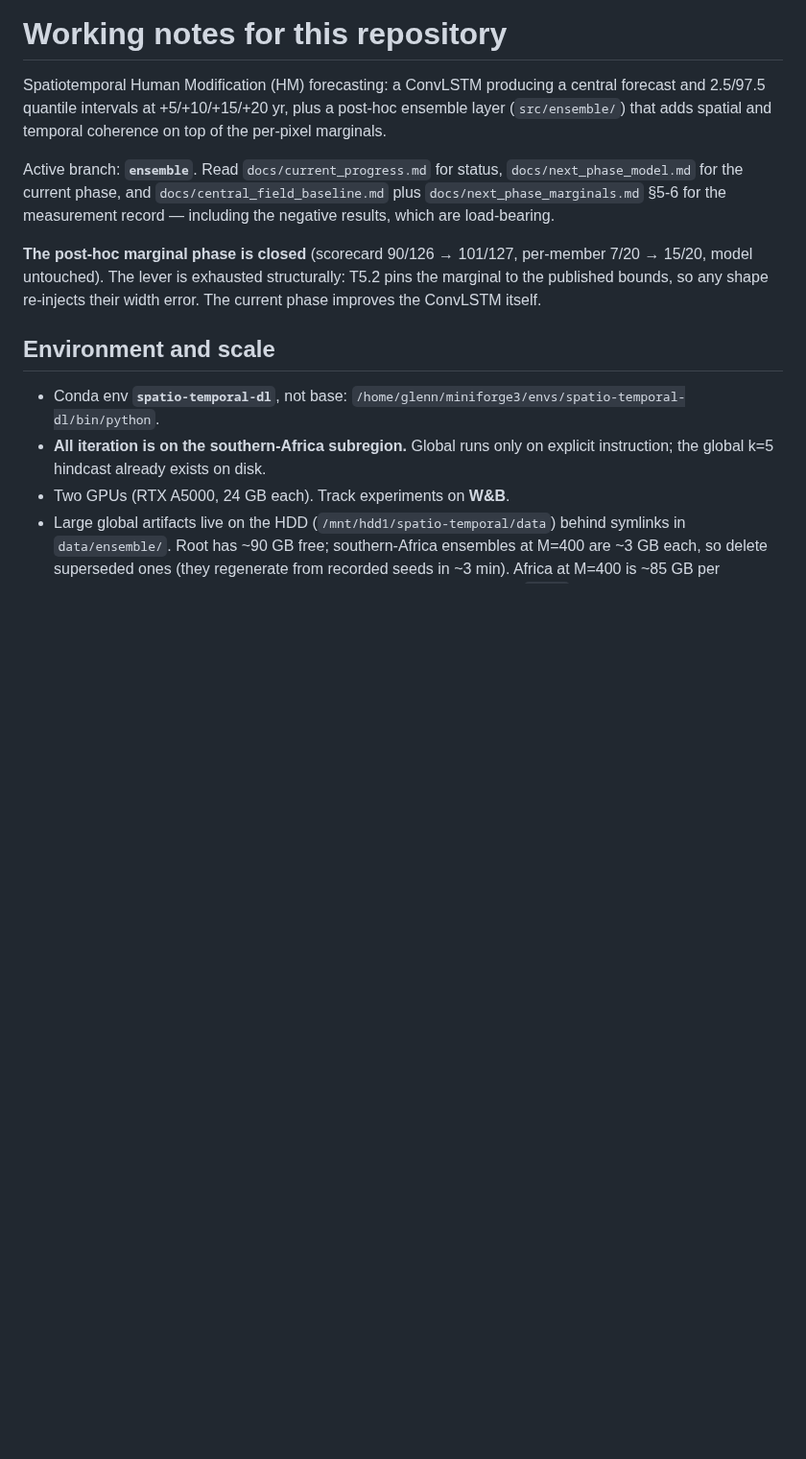
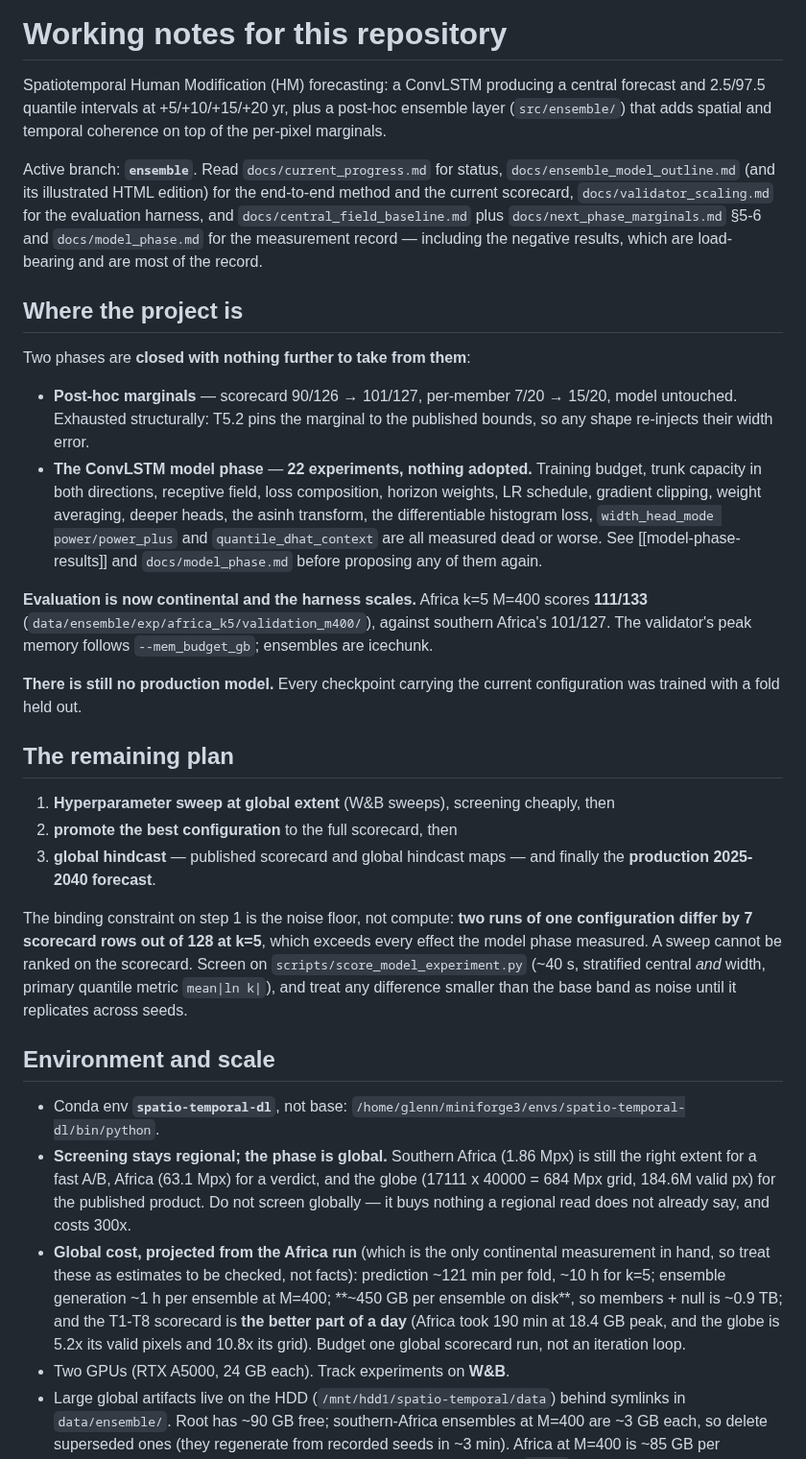
Before and after one commit to GMoncrieff/spatio-temporal, a Markdown page: CLAUDE.md, the part around one of its changes. Shown at 96% size. GitHub-like rendering; blank space fills up the shorter version.

Commit message:
docs: reset CLAUDE.md to the current state and the remaining plan
Three phases are closed — post-hoc marginals, the 22-experiment model phase, and the Africa
evaluation at 111/133 — and the header said none of it. It now opens with where the project
actually is, including the fact that there is still no production model, and states the
remaining plan: a global-extent hyperparameter sweep, promotion of the winner to the full
scorecard, then the global hindcast and the 2025-2040 production forecast.

New "Sweeping the model" section, because the binding constraint on the sweep is the noise
floor rather than compute: two runs of one configuration differ by 7 scorecard rows out of
128 at k=5, so the scorecard cannot rank a sweep. Screen on score_model_experiment.py
(mean|ln k| primary, central skill least noisy), drive the existing slate/score/promote
machinery rather than rebuilding it, keep the two established corrections
(--histogram_weight 0, --checkpoint_monitor val_central_loss), and do not re-sweep the axes
the model phase already measured dead. The section says plainly that the sweep is expected to
find nothing and that this is an acceptable answer — its value is a defensible local-optimum
claim before a global production run.

Scale section now carries the global projections from the Africa run: ~10 h of k=5
prediction, ~1 h and ~450 GB per M=400 ensemble, ~0.9 TB for members + null, and a T1-T8
scorecard measured in most of a day. Budget one global run, not a loop.

Co-Authored-By: Claude Opus 5 <noreply@anthropic.com>
Claude-Session: https://claude.ai/code/session_01EScEuE6e4aAVf9TTUfMfdv

```diff
--- a/CLAUDE.md
+++ b/CLAUDE.md
@@ -6,21 +6,62 @@ and 2.5/97.5 quantile intervals at +5/+10/+15/+20 yr, plus a post-hoc ensemble l
 marginals.
 
 Active branch: **`ensemble`**. Read `docs/current_progress.md` for status,
-`docs/next_phase_model.md` for the current phase, and `docs/central_field_baseline.md` plus
-`docs/next_phase_marginals.md` §5-6 for the measurement record — including the negative
-results, which are load-bearing.
+`docs/ensemble_model_outline.md` (and its illustrated HTML edition) for the end-to-end
+method and the current scorecard, `docs/validator_scaling.md` for the evaluation harness,
+and `docs/central_field_baseline.md` plus `docs/next_phase_marginals.md` §5-6 and
+`docs/model_phase.md` for the measurement record — including the negative results, which are
+load-bearing and are most of the record.
 
-**The post-hoc marginal phase is closed** (scorecard 90/126 → 101/127, per-member 7/20 →
-15/20, model untouched). The lever is exhausted structurally: T5.2 pins the marginal to the
-published bounds, so any shape re-injects their width error. The current phase improves the
-ConvLSTM itself.
+## Where the project is
+
+Two phases are **closed with nothing further to take from them**:
+
+- **Post-hoc marginals** — scorecard 90/126 → 101/127, per-member 7/20 → 15/20, model
+  untouched. Exhausted structurally: T5.2 pins the marginal to the published bounds, so any
+  shape re-injects their width error.
+- **The ConvLSTM model phase** — **22 experiments, nothing adopted.** Training budget, trunk
+  capacity in both directions, receptive field, loss composition, horizon weights, LR
+  schedule, gradient clipping, weight averaging, deeper heads, the asinh transform, the
+  differentiable histogram loss, `width_head_mode power/power_plus` and
+  `quantile_dhat_context` are all measured dead or worse. See [[model-phase-results]] and
+  `docs/model_phase.md` before proposing any of them again.
+
+**Evaluation is now continental and the harness scales.** Africa k=5 M=400 scores
+**111/133** (`data/ensemble/exp/africa_k5/validation_m400/`), against southern Africa's
+101/127. The validator's peak memory follows `--mem_budget_gb`; ensembles are icechunk.
+
+**There is still no production model.** Every checkpoint carrying the current configuration
+was trained with a fold held out.
+
+## The remaining plan
+
+1. **Hyperparameter sweep at global extent** (W&B sweeps), screening cheaply, then
+2. **promote the best configuration** to the full scorecard, then
+3. **global hindcast** — published scorecard and global hindcast maps — and finally the
+   **production 2025-2040 forecast**.
+
+The binding constraint on step 1 is the noise floor, not compute: **two runs of one
+configuration differ by 7 scorecard rows out of 128 at k=5**, which exceeds every effect the
+model phase measured. A sweep cannot be ranked on the scorecard. Screen on
+`scripts/score_model_experiment.py` (~40 s, stratified central *and* width, primary quantile
+metric `mean|ln k|`), and treat any difference smaller than the base band as noise until it
+replicates across seeds.
 
 ## Environment and scale
 
 - Conda env **`spatio-temporal-dl`**, not base:
   `/home/glenn/miniforge3/envs/spatio-temporal-dl/bin/python`.
-- **All iteration is on the southern-Africa subregion.** Global runs only on explicit
-  instruction; the global k=5 hindcast already exists on disk.
+- **Screening stays regional; the phase is global.** Southern Africa (1.86 Mpx) is still the
+  right extent for a fast A/B, Africa (63.1 Mpx) for a verdict, and the globe
+  (17111 x 40000 = 684 Mpx grid, 184.6M valid px) for the published product. Do not screen
+  globally — it buys nothing a regional read does not already say, and costs 300x.
+- **Global cost, projected from the Africa run** (which is the only continental measurement
+  in hand, so treat these as estimates to be checked, not facts):
+  prediction ~121 min per fold, ~10 h for k=5; ensemble generation ~1 h per ensemble at
+  M=400; **~450 GB per ensemble on disk**, so members + null is ~0.9 TB; and the T1-T8
+  scorecard is **the better part of a day** (Africa took 190 min at 18.4 GB peak, and the
+  globe is 5.2x its valid pixels and 10.8x its grid). Budget one global scorecard run, not
+  an iteration loop.
 - Two GPUs (RTX A5000, 24 GB each). Track experiments on **W&B**.
 - Large global artifacts live on the HDD (`/mnt/hdd1/spatio-temporal/data`) behind symlinks
   in `data/ensemble/`. Root has ~90 GB free; southern-Africa ensembles at M=400 are ~3 GB
```
Also changed, not shown: other parts of CLAUDE.md (+37 -0 lines).
